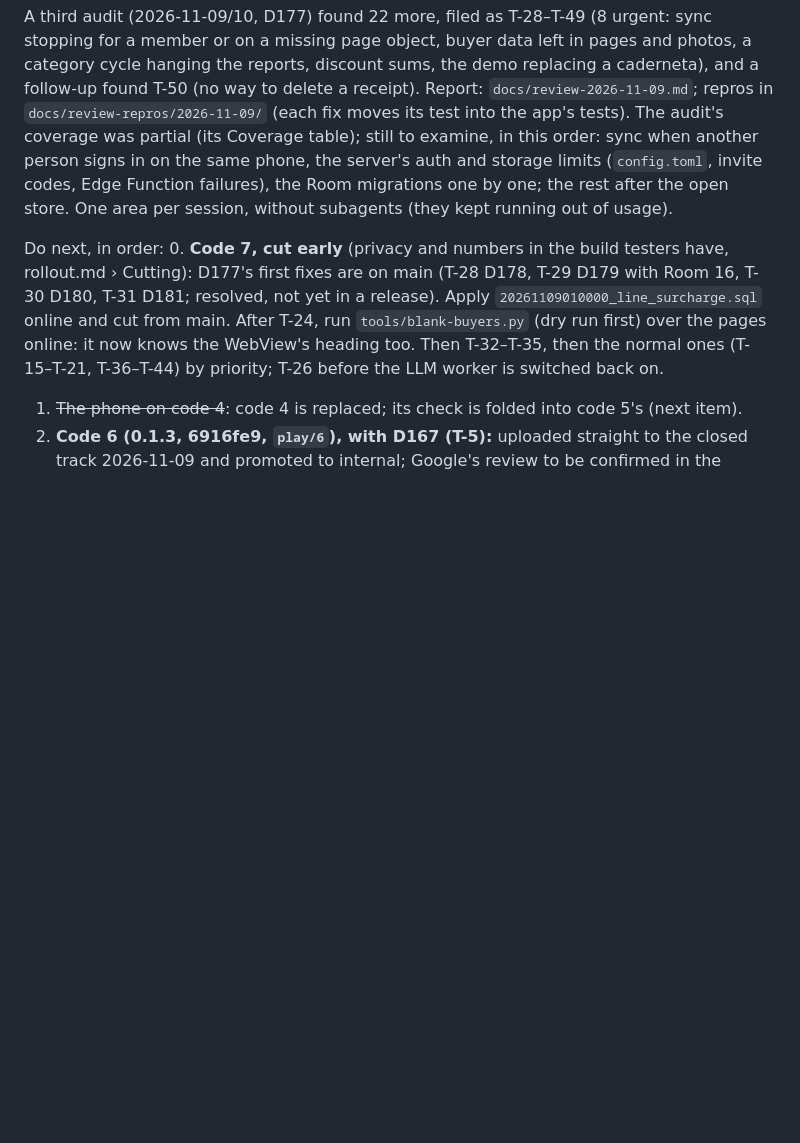
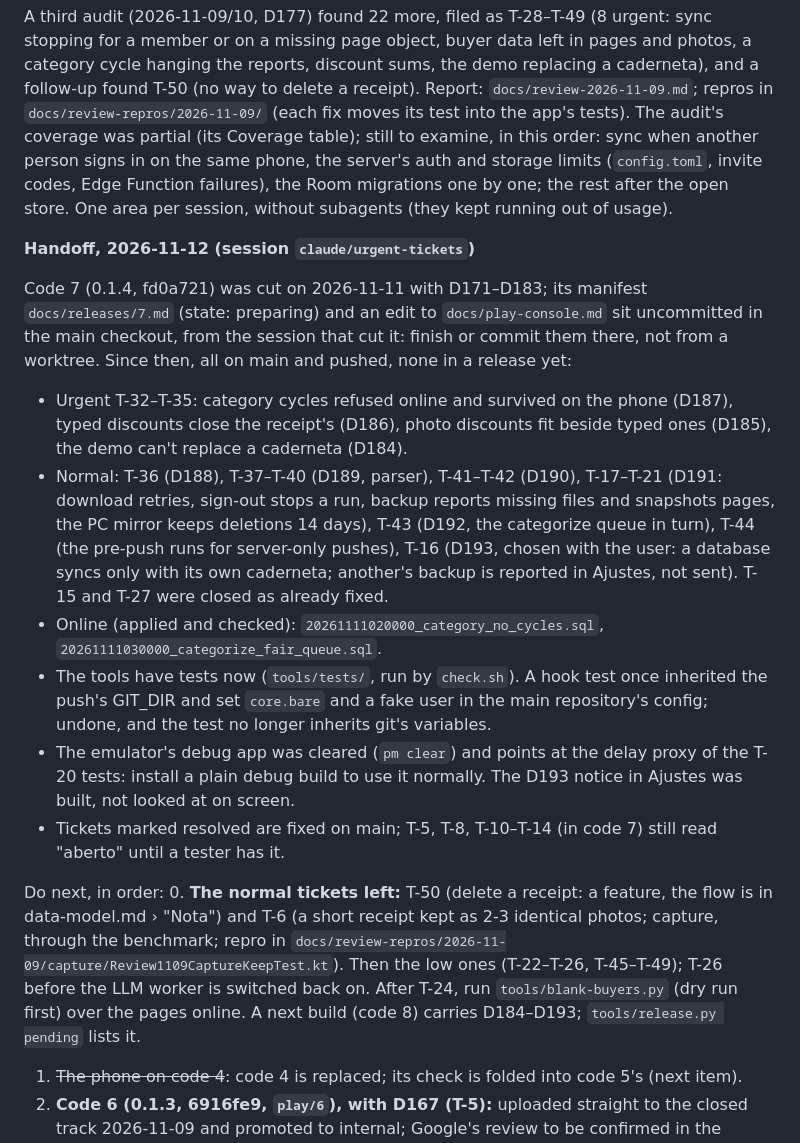
Before and after one commit to SandroRoque/getNF, a Markdown page: docs/status.md, the part around one of its changes. Rendered like a GitHub page; blank space fills up the shorter version.

Commit message:
status: handoff after the urgent and normal tickets (D184–D193)
Co-Authored-By: Claude Opus 5.5 <noreply@anthropic.com>

```diff
--- a/docs/status.md
+++ b/docs/status.md
@@ -116,11 +116,31 @@ signs in on the same phone, the server's auth and storage limits (`config.toml`,
 failures), the Room migrations one by one; the rest after the open store. One area per session, without subagents
 (they kept running out of usage).
 
+**Handoff, 2026-11-12 (session `claude/urgent-tickets`)**
+
+Code 7 (0.1.4, fd0a721) was cut on 2026-11-11 with D171–D183; its manifest `docs/releases/7.md` (state: preparing)
+and an edit to `docs/play-console.md` sit uncommitted in the main checkout, from the session that cut it: finish or
+commit them there, not from a worktree. Since then, all on main and pushed, none in a release yet:
+- Urgent T-32–T-35: category cycles refused online and survived on the phone (D187), typed discounts close the
+  receipt's (D186), photo discounts fit beside typed ones (D185), the demo can't replace a caderneta (D184).
+- Normal: T-36 (D188), T-37–T-40 (D189, parser), T-41–T-42 (D190), T-17–T-21 (D191: download retries, sign-out stops
+  a run, backup reports missing files and snapshots pages, the PC mirror keeps deletions 14 days), T-43 (D192, the
+  categorize queue in turn), T-44 (the pre-push runs for server-only pushes), T-16 (D193, chosen with the user: a
+  database syncs only with its own caderneta; another's backup is reported in Ajustes, not sent). T-15 and T-27 were
+  closed as already fixed.
+- Online (applied and checked): `20261111020000_category_no_cycles.sql`, `20261111030000_categorize_fair_queue.sql`.
+- The tools have tests now (`tools/tests/`, run by `check.sh`). A hook test once inherited the push's GIT_DIR and set
+  `core.bare` and a fake user in the main repository's config; undone, and the test no longer inherits git's variables.
+- The emulator's debug app was cleared (`pm clear`) and points at the delay proxy of the T-20 tests: install a plain
+  debug build to use it normally. The D193 notice in Ajustes was built, not looked at on screen.
+- Tickets marked resolved are fixed on main; T-5, T-8, T-10–T-14 (in code 7) still read "aberto" until a tester has it.
+
 Do next, in order:
-0. **Code 7, cut early** (privacy and numbers in the build testers have, rollout.md › Cutting): D177's first fixes
-   are on main (T-28 D178, T-29 D179 with Room 16, T-30 D180, T-31 D181; resolved, not yet in a release). Apply
-   `20261109010000_line_surcharge.sql` online and cut from main. After T-24, run `tools/blank-buyers.py` (dry run
-   first) over the pages online: it now knows the WebView's heading too. Then T-32–T-35, then the normal ones (T-15–T-21, T-36–T-44) by priority; T-26 before the LLM worker is switched back on.
+0. **The normal tickets left:** T-50 (delete a receipt: a feature, the flow is in data-model.md › "Nota") and T-6 (a
+   short receipt kept as 2-3 identical photos; capture, through the benchmark; repro in
+   `docs/review-repros/2026-11-09/capture/Review1109CaptureKeepTest.kt`). Then the low ones (T-22–T-26, T-45–T-49);
+   T-26 before the LLM worker is switched back on. After T-24, run `tools/blank-buyers.py` (dry run first) over the
+   pages online. A next build (code 8) carries D184–D193; `tools/release.py pending` lists it.
 1. ~~The phone on code 4~~: code 4 is replaced; its check is folded into code 5's (next item).
 2. **Code 6 (0.1.3, 6916fe9, `play/6`), with D167 (T-5):** uploaded straight to the closed track 2026-11-09 and
    promoted to internal; Google's review to be confirmed in the console (Publishing overview), and whether it got a
```
Also changed, not shown: other parts of docs/status.md (+1 -1 lines).
